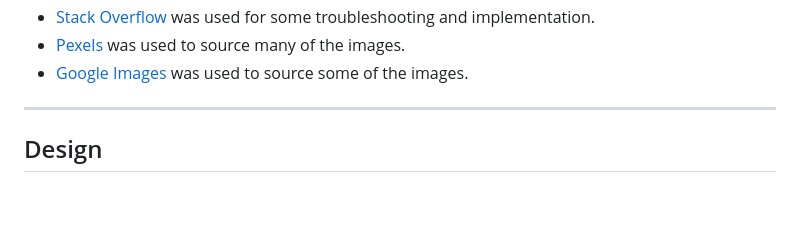
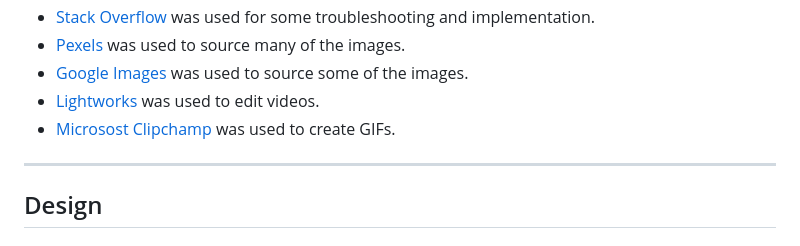
Before and after one commit to EndaMagennis/tuatha_transport, a Markdown page: README.md, the part around the change printed below. Rendered like a GitHub page; blank space fills up the shorter version.

```diff
--- a/README.md
+++ b/README.md
@@ -123,6 +123,8 @@ The goal is to alow the user to make tailored requests for jobs and recieve emai
 - [Stack Overflow](https://stackoverflow.com/) was used for some troubleshooting and implementation.
 - [Pexels](https://www.pexels.com/) was used to source many of the images.
 - [Google Images](https://www.google.com/imghp?hl=EN) was used to source some of the images.
+- [Lightworks](https://lwks.com/) was used to edit videos.
+- [Microsost Clipchamp](https://app.clipchamp.com/login) was used to create GIFs.
 
 ---
 ## Design
```
Also changed, not shown: other parts of README.md (+1 -1 lines).
